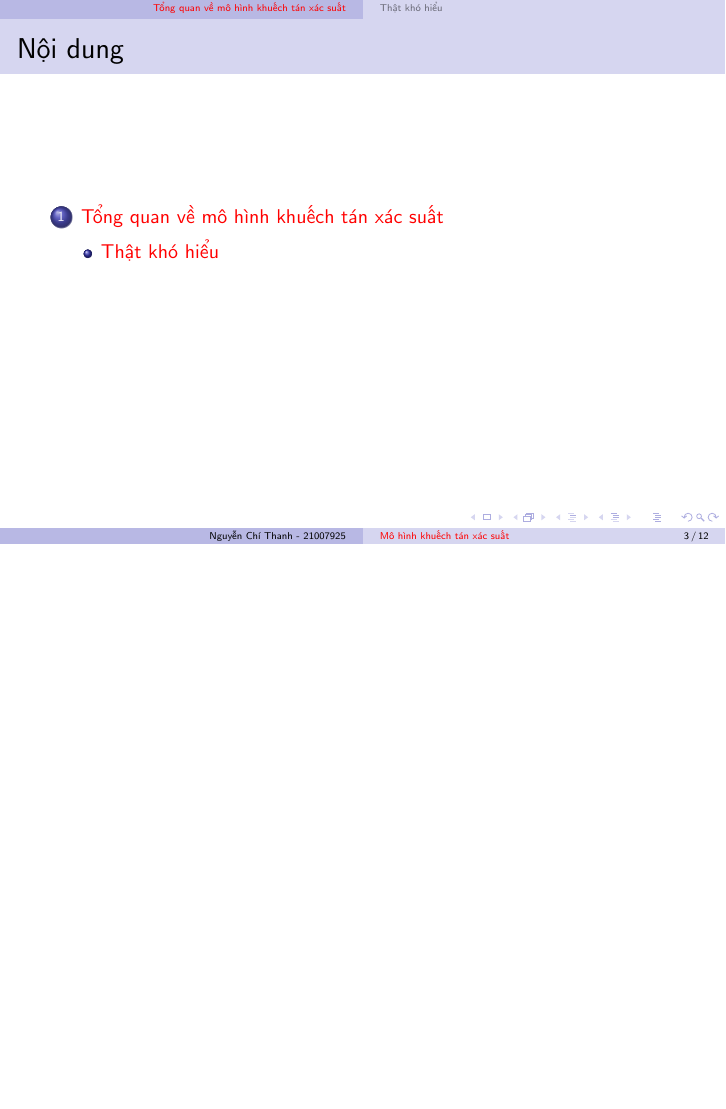
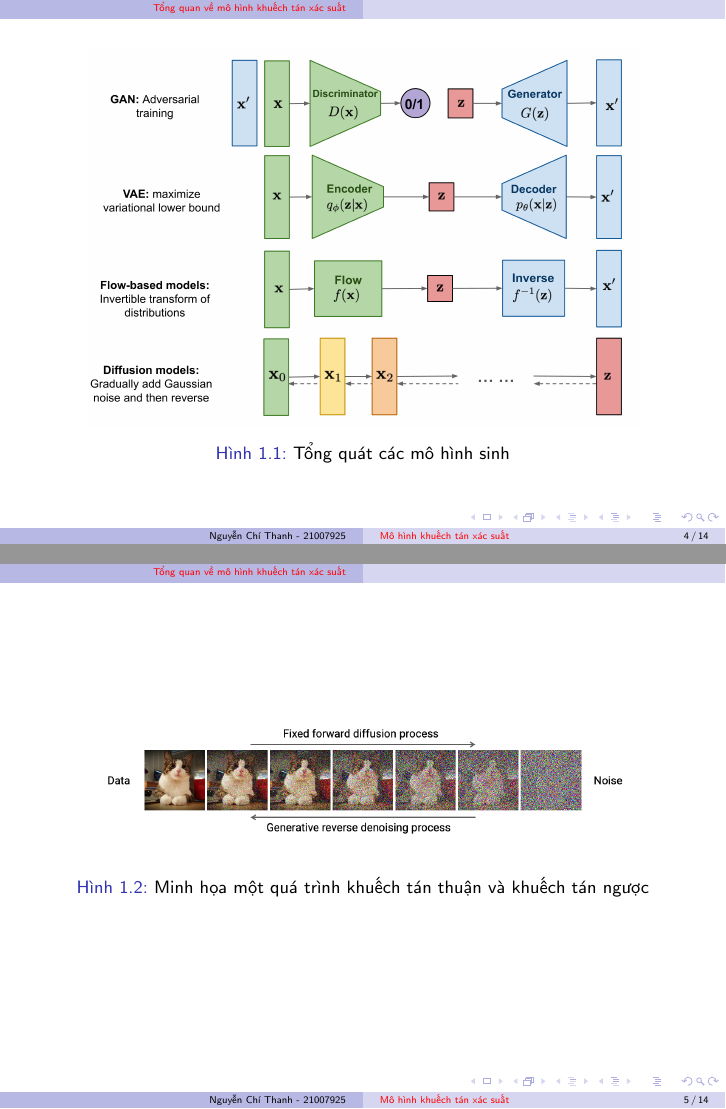
Before and after one commit to NguyenThanhAI/Diffusion_Probabilistic_Models_Slide, LaTeX slides (slide.tex): page 3 of 12 before the commit and pages 4 and 5 of 14 after it, the two joined at a grey line, the shorter picture padded with empty space. Compiled offline with pdfLaTeX.

Commit message:
2h06 20/12/2022

```diff
--- a/slide.tex
+++ b/slide.tex
@@ -68,6 +68,7 @@
 \numberwithin{algocf}{section}
 \numberwithin{equation}{section}
 \numberwithin{dl}{section}
+\numberwithin{figure}{section}
 
 
 %\newcommand{\empy}[1]{{\color{darkorange}\emph{#1}}}
@@ -143,7 +144,21 @@
 
 \section{Tổng quan về mô hình khuếch tán xác suất}
 
-\subsection{Thật khó hiểu}
+\begin{frame}
+    \begin{figure}[h!]
+        \centering
+        \includegraphics[width=0.9\textwidth]{generative-overview.png}
+        \caption{Tổng quát các mô hình sinh}
+    \end{figure}
+\end{frame}
+
+\begin{frame}
+    \begin{figure}[h!]
+        \centering
+        \includegraphics[width=0.9\textwidth]{Fixed_Forward_Diffusion_Process.png}
+        \caption{Minh họa một quá trình khuếch tán thuận và khuếch tán ngược}
+    \end{figure}
+\end{frame}
 
 \begin{frame}
     \begin{equation} \label{eq:ELBO-Maximization}
```
Also changed, not shown: figures/Fixed_Forward_Diffusion_Process.png (added), figures/generative-overview.png (added), figures/variance-schedule.png (added).
